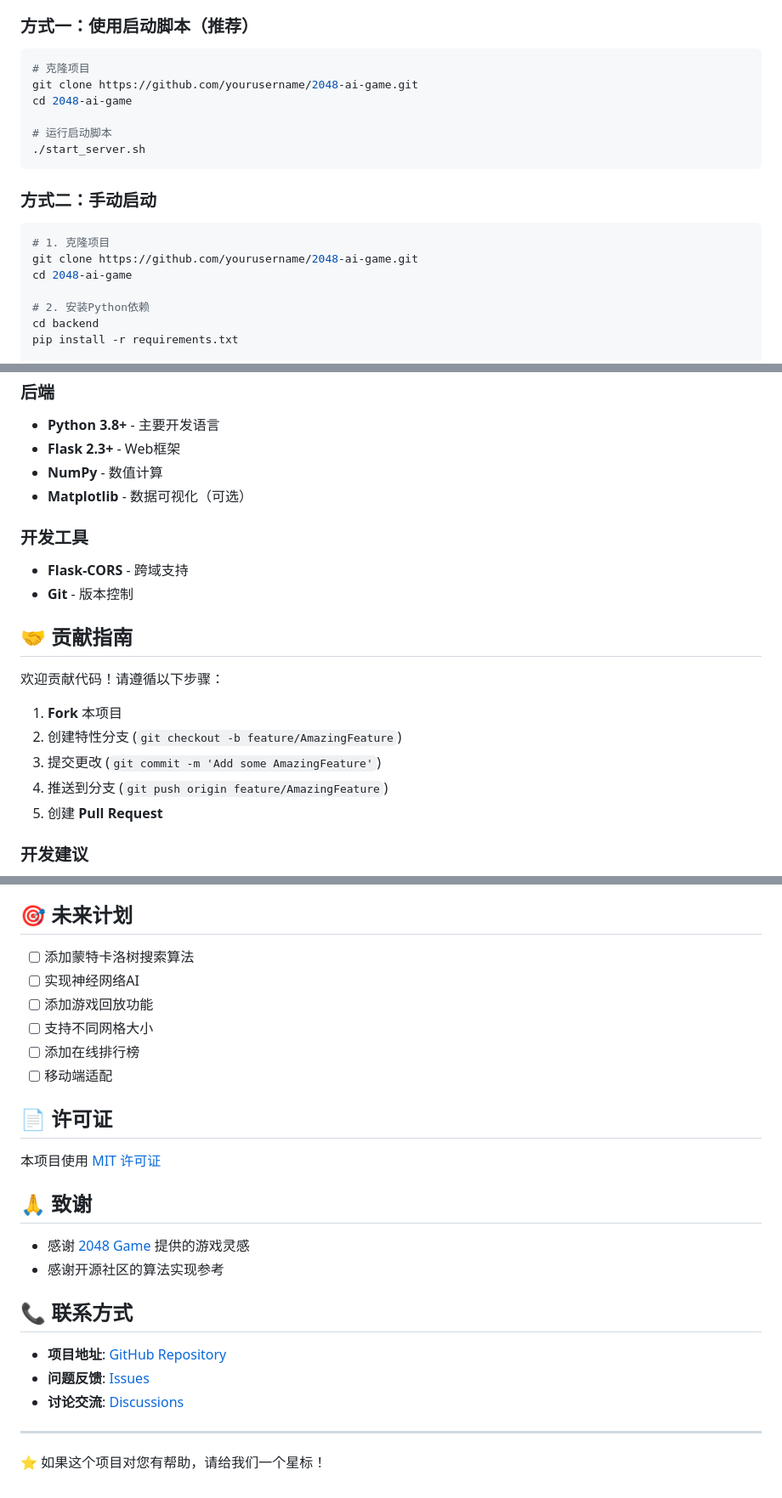
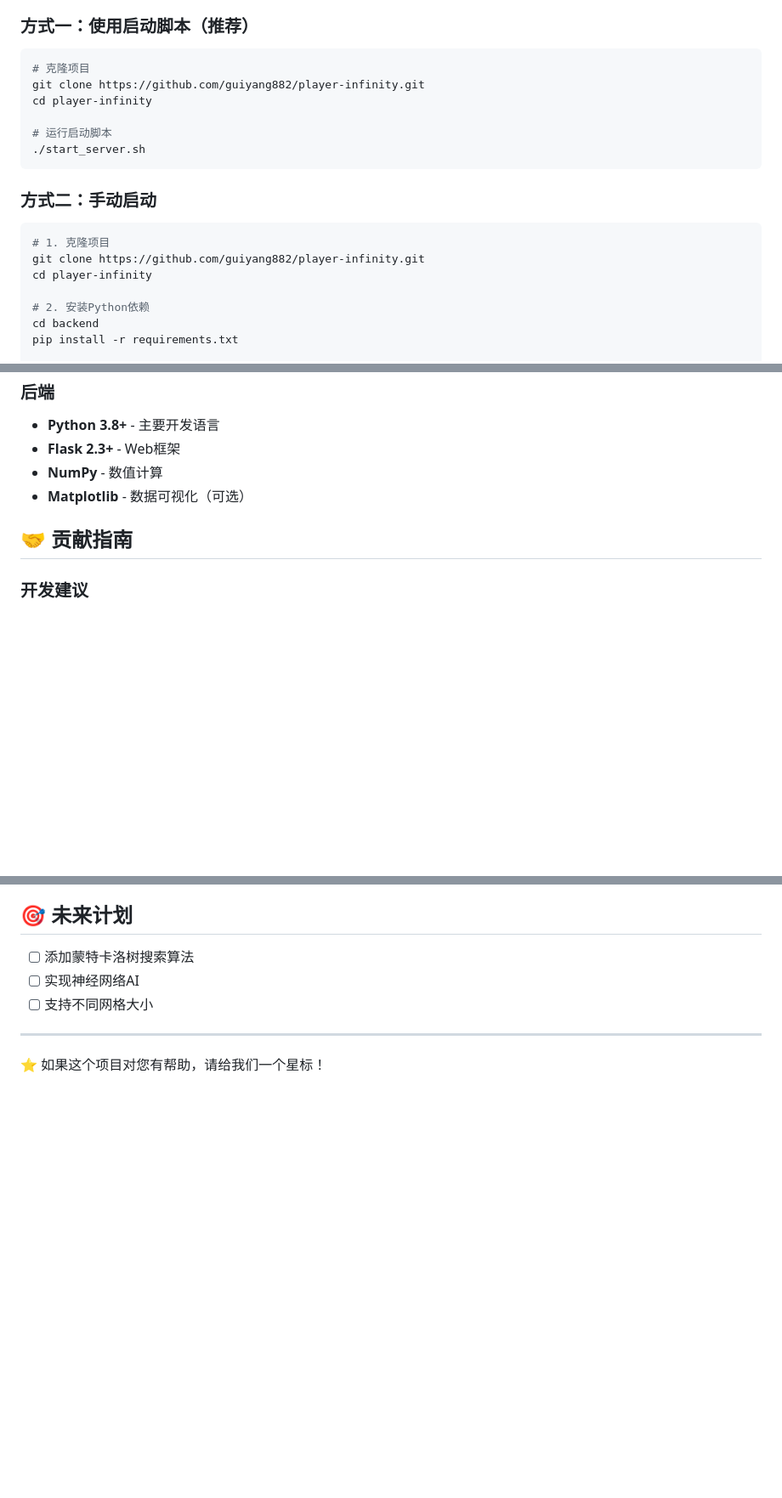
Before and after one commit to guiyang882/player-infinity, a Markdown page: README.md, 3 parts joined by grey strips. Shown at 85% size. Drawn GitHub-style; blank space fills up the shorter version.

Commit message:
更新了readme的内容

````diff
--- a/README.md
+++ b/README.md
@@ -45,8 +43,8 @@
 
 ```bash
 # 克隆项目
-git clone https://github.com/yourusername/2048-ai-game.git
-cd 2048-ai-game
+git clone https://github.com/guiyang882/player-infinity.git
+cd player-infinity
 
 # 运行启动脚本
 ./start_server.sh
@@ -56,8 +54,8 @@ cd 2048-ai-game
 
 ```bash
 # 1. 克隆项目
-git clone https://github.com/yourusername/2048-ai-game.git
-cd 2048-ai-game
+git clone https://github.com/guiyang882/player-infinity.git
+cd player-infinity
 
 # 2. 安装Python依赖
 cd backend
@@ -180,19 +178,7 @@ POST /api/ai_move/{ai_type}
 - **NumPy** - 数值计算
 - **Matplotlib** - 数据可视化（可选）
 
-### 开发工具
-- **Flask-CORS** - 跨域支持
-- **Git** - 版本控制
-
 ## 🤝 贡献指南
-
-欢迎贡献代码！请遵循以下步骤：
-
-1. **Fork** 本项目
-2. 创建特性分支 (`git checkout -b feature/AmazingFeature`)
-3. 提交更改 (`git commit -m 'Add some AmazingFeature'`)
-4. 推送到分支 (`git push origin feature/AmazingFeature`)
-5. 创建 **Pull Request**
 
 ### 开发建议
 
@@ -213,25 +199,7 @@ POST /api/ai_move/{ai_type}
 
 - [ ] 添加蒙特卡洛树搜索算法
 - [ ] 实现神经网络AI
-- [ ] 添加游戏回放功能
 - [ ] 支持不同网格大小
-- [ ] 添加在线排行榜
-- [ ] 移动端适配
-
-## 📄 许可证
-
-本项目使用 [MIT 许可证](LICENSE)
-
-## 🙏 致谢
-
-- 感谢 [2048 Game](https://github.com/gabrielecirulli/2048) 提供的游戏灵感
-- 感谢开源社区的算法实现参考
-
-## 📞 联系方式
-
-- **项目地址**: [GitHub Repository](https://github.com/yourusername/2048-ai-game)
-- **问题反馈**: [Issues](https://github.com/yourusername/2048-ai-game/issues)
-- **讨论交流**: [Discussions](https://github.com/yourusername/2048-ai-game/discussions)
 
 ---
 
````
Also changed, not shown: other parts of README.md (+1 -3 lines).
